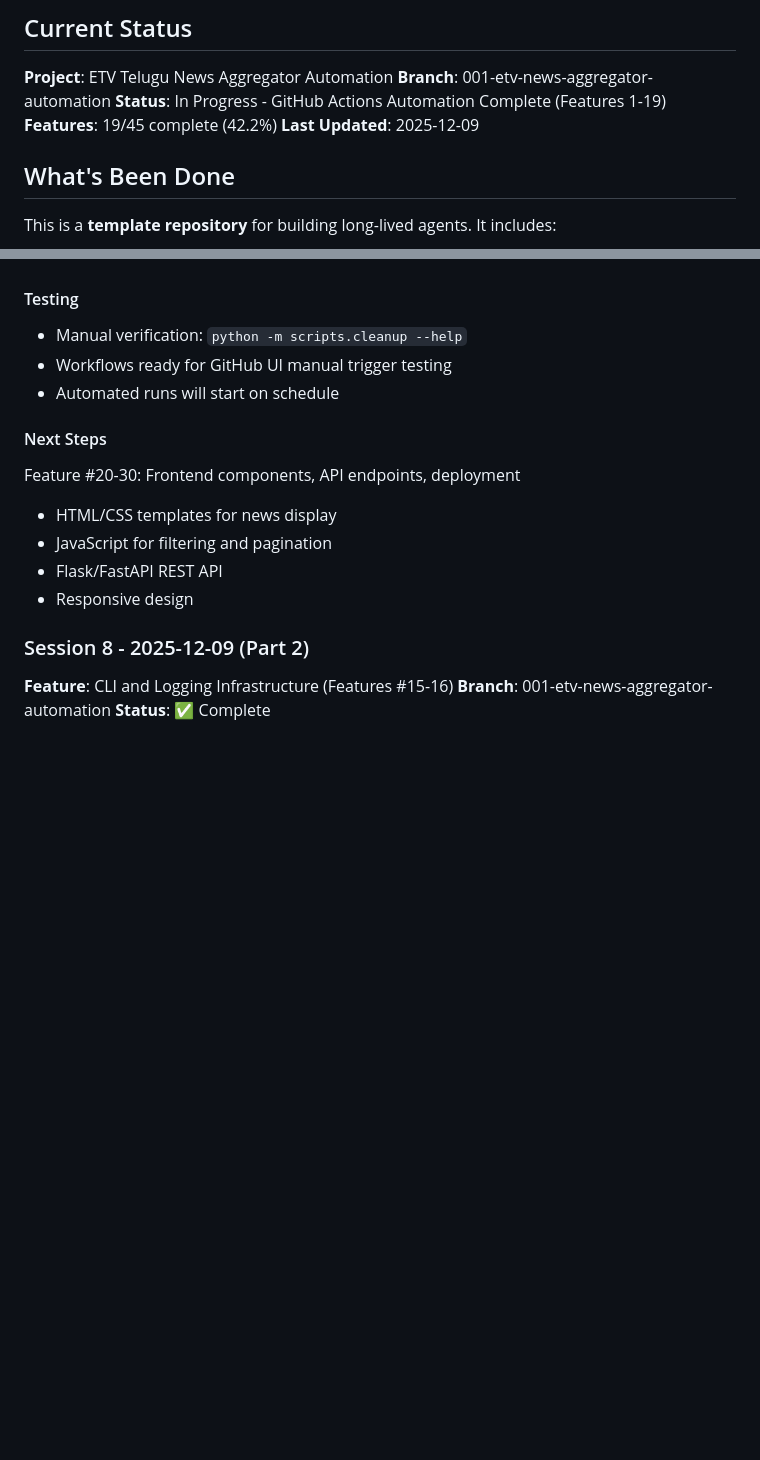
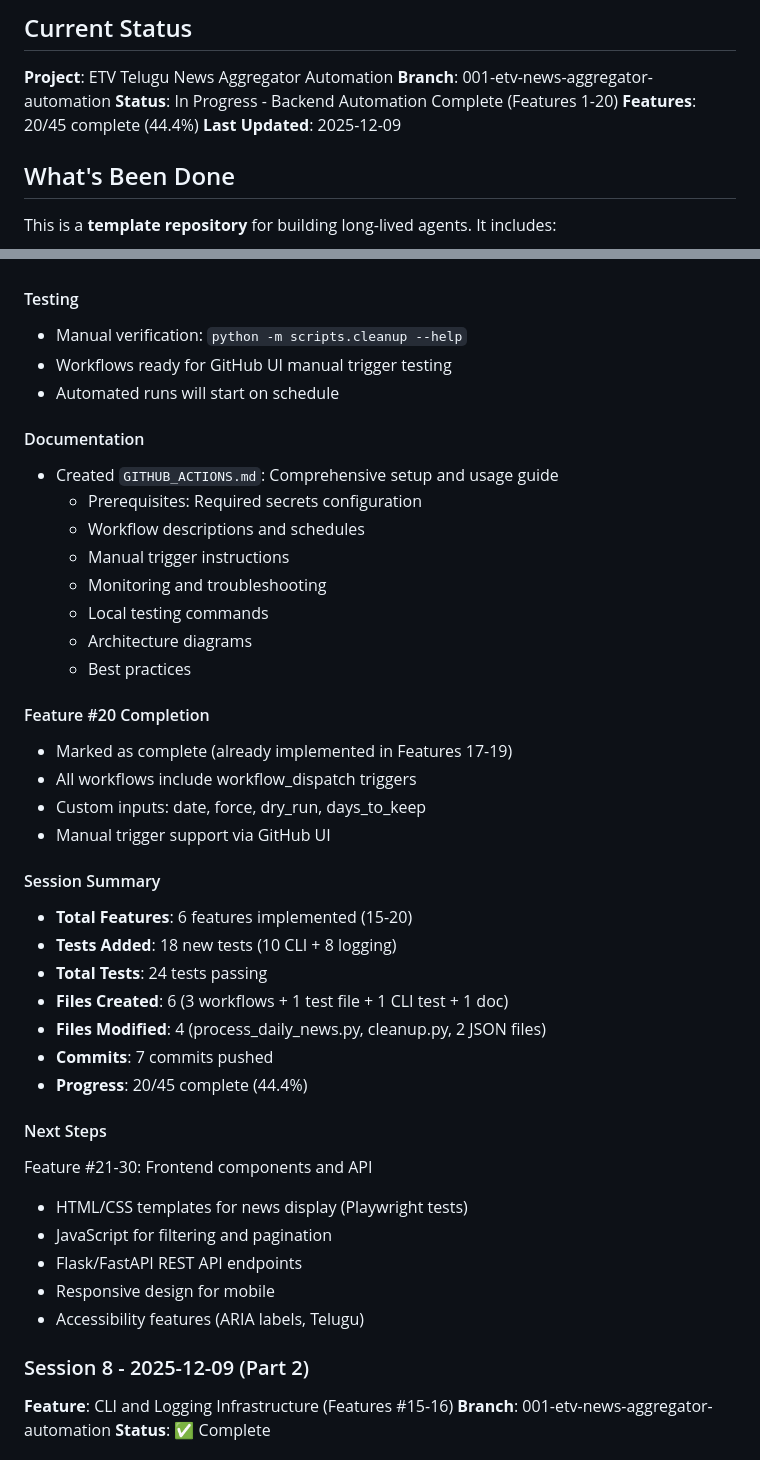
Before and after one commit to chaitanyame/telugu_news, a Markdown page: memory/claude-progress.md, 2 parts joined by grey strips. Rendered like a GitHub page; blank space fills up the shorter version.

Commit message:
docs: finalize Session 8 progress notes
Session 8 Complete Summary:
- Features 15-20: CLI, Logging, GitHub Actions workflows (6 features)
- 18 new tests added (10 CLI + 8 logging)
- 24 total tests passing
- 7 commits pushed
- 44.4% project completion (20/45 features)

Deliverables:
- Command-line interface with argparse
- Structured JSON logging for GitHub Actions
- 3 GitHub Actions workflows (9pm, 7am, cleanup)
- Workflow dispatch for manual triggers
- Comprehensive documentation (GITHUB_ACTIONS.md)
- Enhanced cleanup script with CLI

Next phase: Frontend components (Features 21-30)

```diff
--- a/memory/claude-progress.md
+++ b/memory/claude-progress.md
@@ -6,8 +6,8 @@ This file bridges context between agent sessions. Each agent reads this at the s
 
 **Project**: ETV Telugu News Aggregator Automation
 **Branch**: 001-etv-news-aggregator-automation
-**Status**: In Progress - GitHub Actions Automation Complete (Features 1-19)
-**Features**: 19/45 complete (42.2%)
+**Status**: In Progress - Backend Automation Complete (Features 1-20)
+**Features**: 20/45 complete (44.4%)
 **Last Updated**: 2025-12-09
 
 ## What's Been Done
@@ -85,12 +85,38 @@ This is a **template repository** for building long-lived agents. It includes:
 - Workflows ready for GitHub UI manual trigger testing
 - Automated runs will start on schedule
 
+#### Documentation
+- Created `GITHUB_ACTIONS.md`: Comprehensive setup and usage guide
+  - Prerequisites: Required secrets configuration
+  - Workflow descriptions and schedules
+  - Manual trigger instructions
+  - Monitoring and troubleshooting
+  - Local testing commands
+  - Architecture diagrams
+  - Best practices
+
+#### Feature #20 Completion
+- Marked as complete (already implemented in Features 17-19)
+- All workflows include workflow_dispatch triggers
+- Custom inputs: date, force, dry_run, days_to_keep
+- Manual trigger support via GitHub UI
+
+#### Session Summary
+- **Total Features**: 6 features implemented (15-20)
+- **Tests Added**: 18 new tests (10 CLI + 8 logging)
+- **Total Tests**: 24 tests passing
+- **Files Created**: 6 (3 workflows + 1 test file + 1 CLI test + 1 doc)
+- **Files Modified**: 4 (process_daily_news.py, cleanup.py, 2 JSON files)
+- **Commits**: 7 commits pushed
+- **Progress**: 20/45 complete (44.4%)
+
 #### Next Steps
-Feature #20-30: Frontend components, API endpoints, deployment
-- HTML/CSS templates for news display
+Feature #21-30: Frontend components and API
+- HTML/CSS templates for news display (Playwright tests)
 - JavaScript for filtering and pagination
-- Flask/FastAPI REST API
-- Responsive design
+- Flask/FastAPI REST API endpoints
+- Responsive design for mobile
+- Accessibility features (ARIA labels, Telugu)
 
 ### Session 8 - 2025-12-09 (Part 2)
 
```
